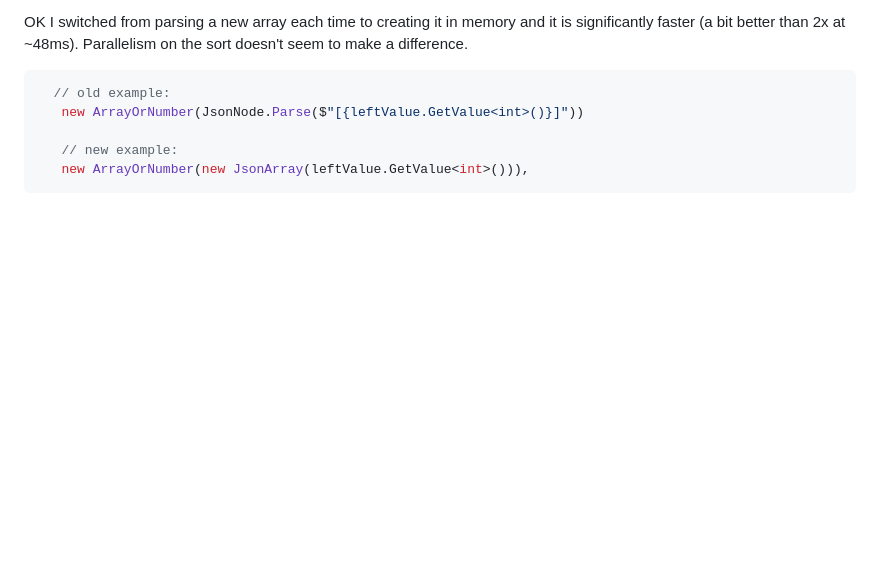
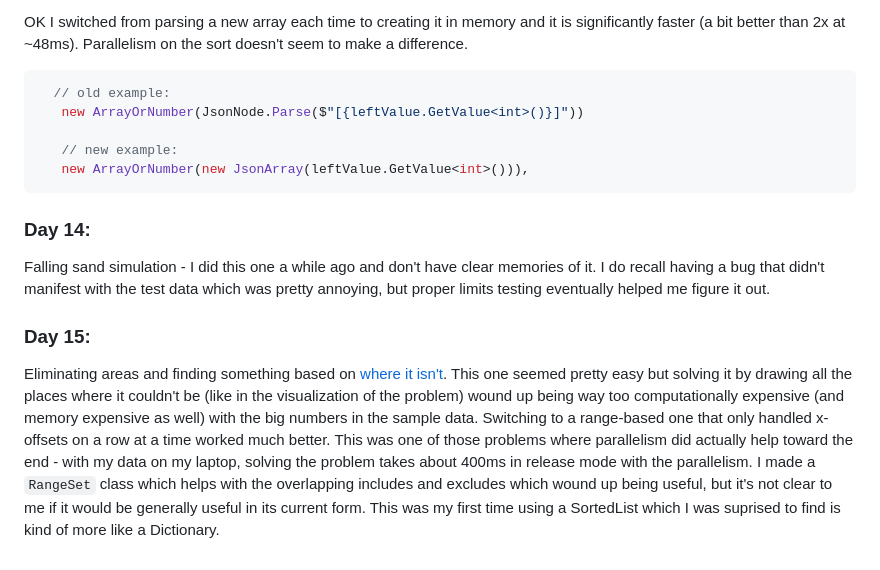
Before and after one commit to nycdotnet/advent-of-code-2022, a Markdown page: README.md, the part around the change. Rendered like a GitHub page; blank space fills up the shorter version.

````diff
--- a/README.md
+++ b/README.md
@@ -92,3 +92,11 @@ OK I switched from parsing a new array each time to creating it in memory and it
    // new example:
    new ArrayOrNumber(new JsonArray(leftValue.GetValue<int>())),
 ```
+
+### Day 14:
+
+Falling sand simulation - I did this one a while ago and don't have clear memories of it.  I do recall having a bug that didn't manifest with the test data which was pretty annoying, but proper limits testing eventually helped me figure it out.
+
+### Day 15:
+
+Eliminating areas and finding something based on [where it isn't](https://www.youtube.com/watch?v=bZe5J8SVCYQ).  This one seemed pretty easy but solving it by drawing all the places where it couldn't be (like in the visualization of the problem) wound up being way too computationally expensive (and memory expensive as well) with the big numbers in the sample data.  Switching to a range-based one that only handled x-offsets on a row at a time worked much better.  This was one of those problems where parallelism did actually help toward the end - with my data on my laptop, solving the problem takes about 400ms in release mode with the parallelism.  I made a `RangeSet` class which helps with the overlapping includes and excludes which wound up being useful, but it's not clear to me if it would be generally useful in its current form.  This was my first time using a SortedList which I was suprised to find is kind of more like a Dictionary.
````
